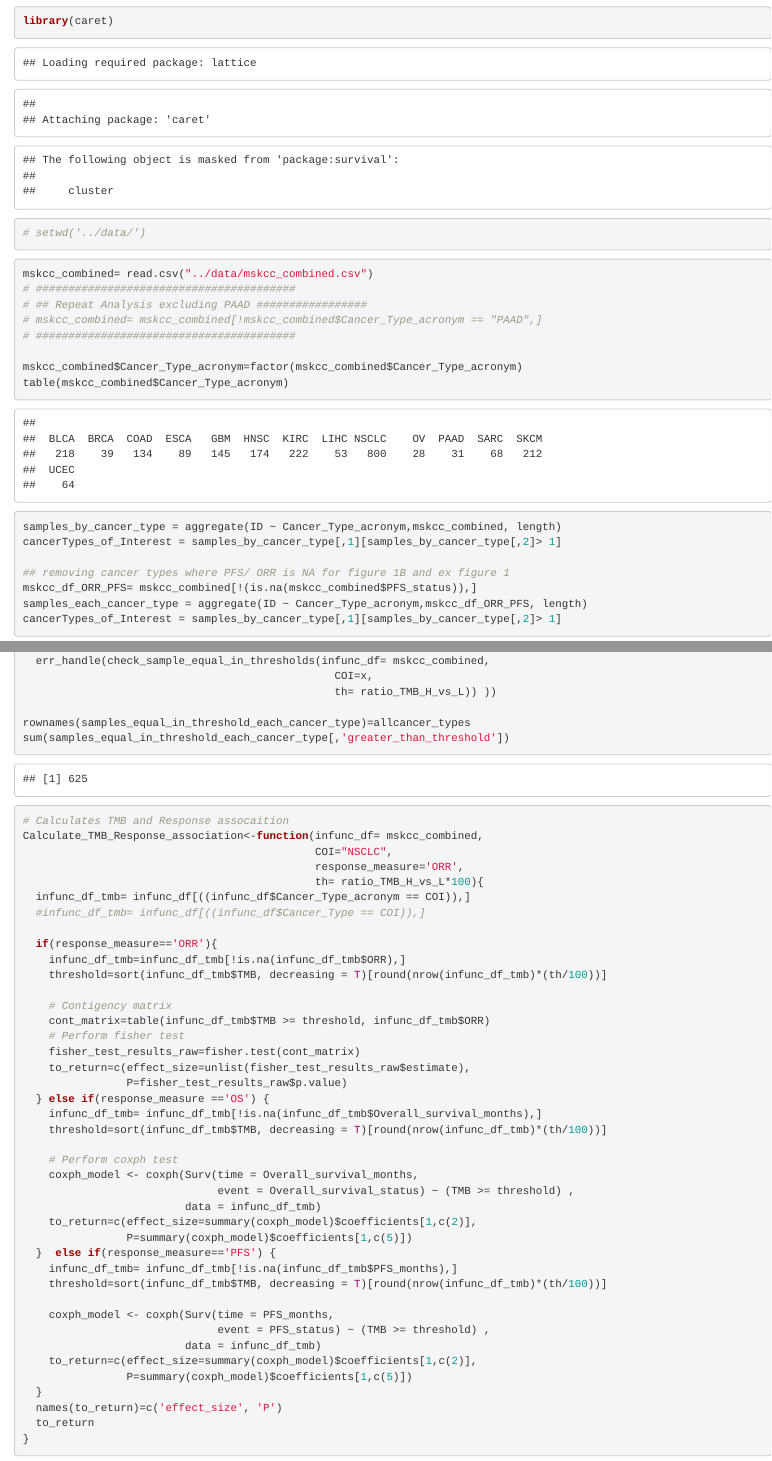
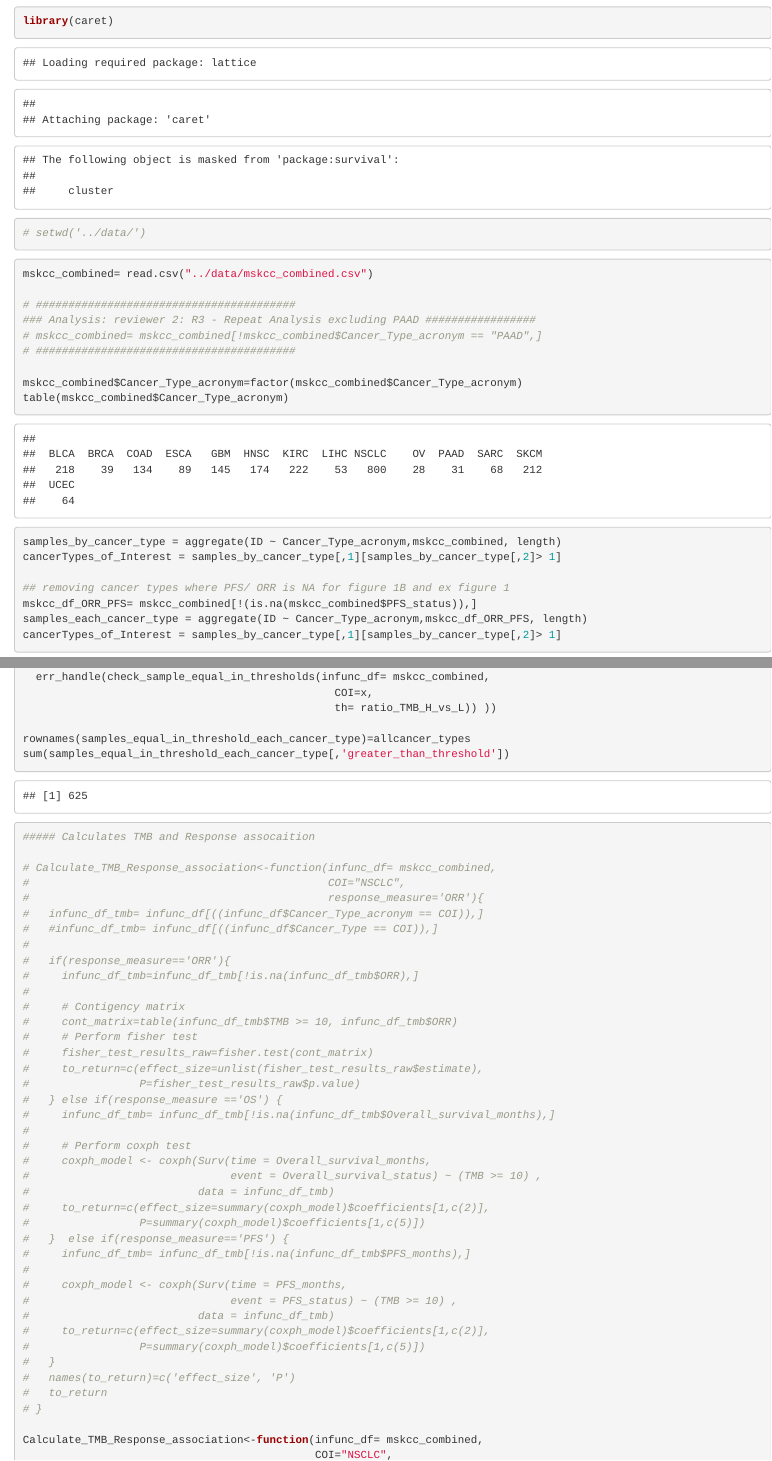
Before and after one commit to ruppinlab/Immune_determinant_for_power_of_TMB, an R Markdown document (Tools/s1_Load_Preprocess_MSKCC.Rmd): the page in a window 1100 px wide, from 800 px down, and a second part further down, joined at a grey line. Rendered offline with R 4.5, knitr and Pandoc, with nearby package versions.

Commit message:
Updated code
Updated code with comments for each analysis. After cloning the repository, please run the file S1_load first.

````diff
--- a/Tools/s1_Load_Preprocess_MSKCC.Rmd
+++ b/Tools/s1_Load_Preprocess_MSKCC.Rmd
@@ -23,8 +23,9 @@ library(caret)
 <!--Load MSKCC combined data -->
 ```{r}
 mskcc_combined= read.csv("../data/mskcc_combined.csv")
+
 # ########################################
-# ## Repeat Analysis excluding PAAD #################
+### Analysis: reviewer 2: R3 - Repeat Analysis excluding PAAD #################
 # mskcc_combined= mskcc_combined[!mskcc_combined$Cancer_Type_acronym == "PAAD",]
 # ########################################
 
@@ -85,9 +85,51 @@ sum(samples_equal_in_threshold_each_cancer_type[,'greater_than_threshold'])
 ```
 
 <!-- Functions needed-->
+<!--Update: in original analysis we did not use the argument th, please uncomment the former function (code) and comment the latter function (code) when you perform the analysis based on TMB high >= 10 mut/MB -->
+
+<!--Analysis: Reviewer 3 - R4, repeat the analysis at different percentile (10, 20 percentile)-->
 <!--Update: use of argument "th" in function for the making the percentile based TMB threshold instead of 10 mut/MB -->
+
 ```{r}
-# Calculates TMB and Response assocaition
+##### Calculates TMB and Response assocaition
+
+# Calculate_TMB_Response_association<-function(infunc_df= mskcc_combined,
+#                                              COI="NSCLC",
+#                                              response_measure='ORR'){
+#   infunc_df_tmb= infunc_df[((infunc_df$Cancer_Type_acronym == COI)),]
+#   #infunc_df_tmb= infunc_df[((infunc_df$Cancer_Type == COI)),]
+#
+#   if(response_measure=='ORR'){
+#     infunc_df_tmb=infunc_df_tmb[!is.na(infunc_df_tmb$ORR),]
+#
+#     # Contigency matrix
+#     cont_matrix=table(infunc_df_tmb$TMB >= 10, infunc_df_tmb$ORR)
+#     # Perform fisher test
+#     fisher_test_results_raw=fisher.test(cont_matrix)
+#     to_return=c(effect_size=unlist(fisher_test_results_raw$estimate),
+#                 P=fisher_test_results_raw$p.value)
+#   } else if(response_measure =='OS') {
+#     infunc_df_tmb= infunc_df_tmb[!is.na(infunc_df_tmb$Overall_survival_months),]
+#
+#     # Perform coxph test
+#     coxph_model <- coxph(Surv(time = Overall_survival_months,
+#                               event = Overall_survival_status) ~ (TMB >= 10) ,
+#                          data = infunc_df_tmb)
+#     to_return=c(effect_size=summary(coxph_model)$coefficients[1,c(2)],
+#                 P=summary(coxph_model)$coefficients[1,c(5)])
+#   }  else if(response_measure=='PFS') {
+#     infunc_df_tmb= infunc_df_tmb[!is.na(infunc_df_tmb$PFS_months),]
+#
+#     coxph_model <- coxph(Surv(time = PFS_months,
+#                               event = PFS_status) ~ (TMB >= 10) ,
+#                          data = infunc_df_tmb)
+#     to_return=c(effect_size=summary(coxph_model)$coefficients[1,c(2)],
+#                 P=summary(coxph_model)$coefficients[1,c(5)])
+#   }
+#   names(to_return)=c('effect_size', 'P')
+#   to_return
+# }
+
 Calculate_TMB_Response_association<-function(infunc_df= mskcc_combined,
                                              COI="NSCLC",
                                              response_measure='ORR',
````
Also changed, not shown: Tools/Figure2_and_sup_figure_2.Rmd (+10 -3 lines), Tools/Figure_1_forest_plot_ICI_response.Rmd (+7 -3 lines), Tools/Figure_3_mulivariate_model.Rmd (+18 -13 lines), Tools/s0_Build_Immune_matrix.Rmd (+10 -6 lines), Tools/s1_Load_Preprocess_MSKCC.Rmd (5 more changed lines).
